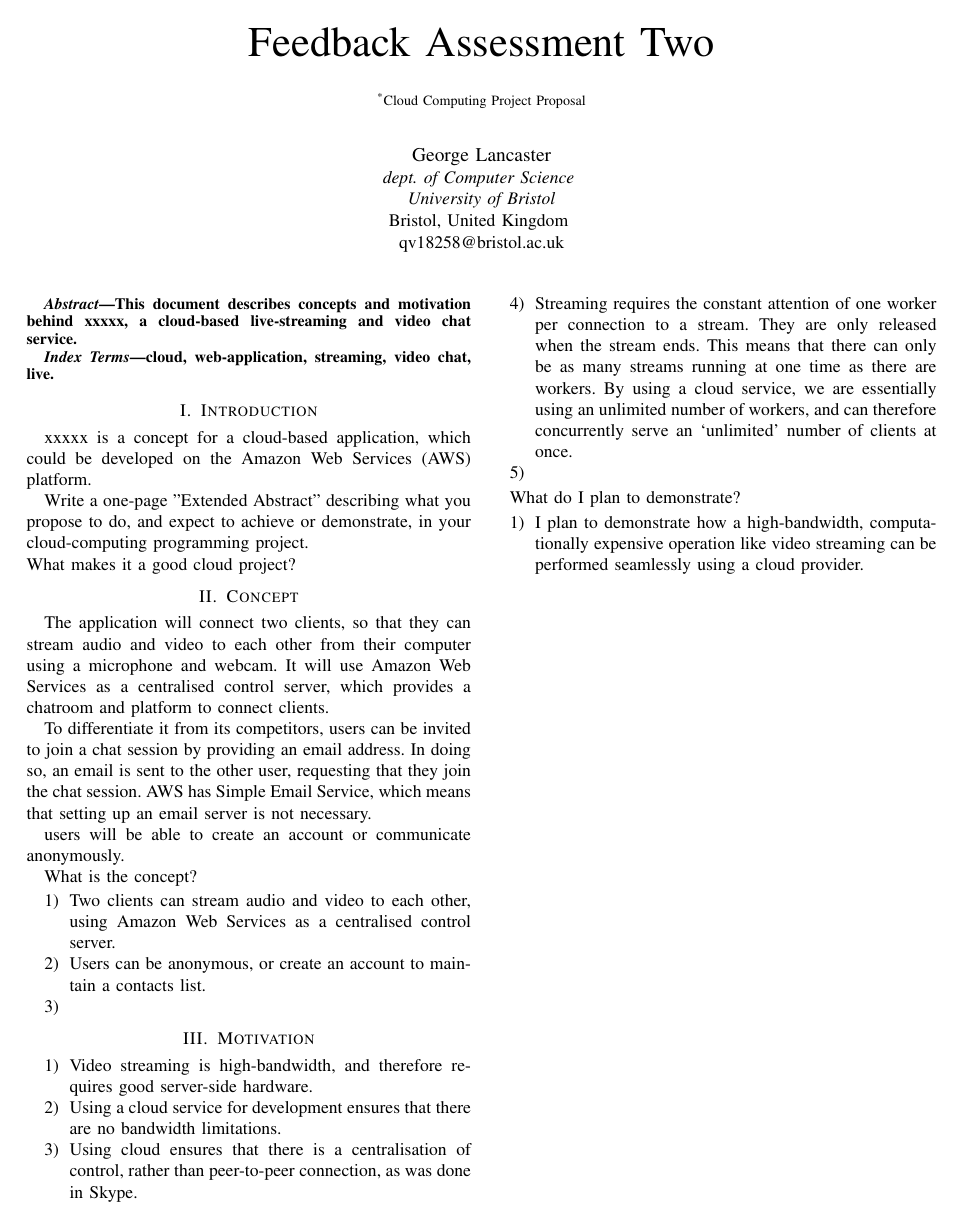
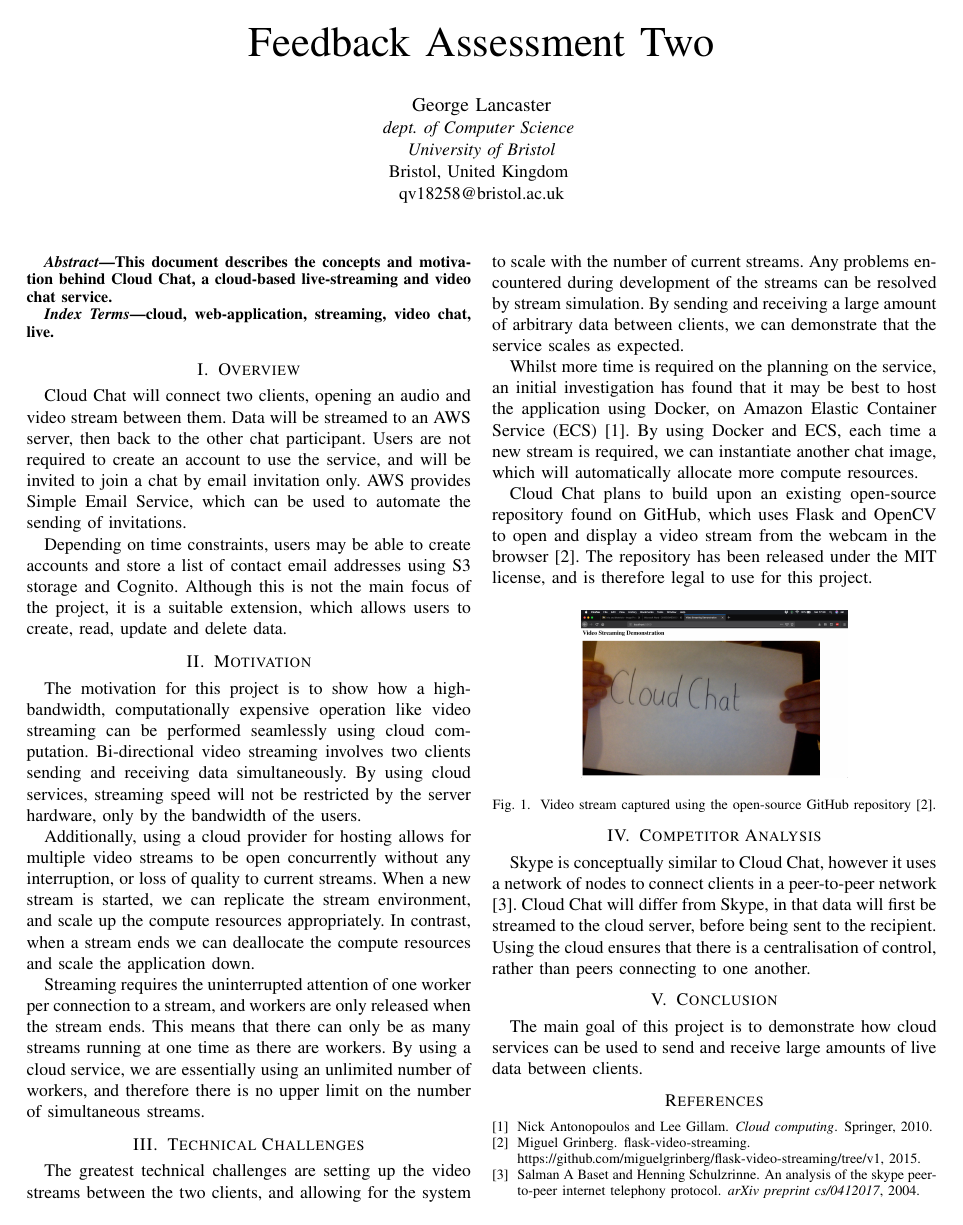
Before and after one commit to Lancasterg/comsm0010_assignments, a LaTeX paper (fa2/Conference-LaTeX-template_7-9-18/conference_041818.tex): the whole page. Compiled offline with pdfLaTeX; a missing font is replaced by an installed copy or a similar font; a LaTeX package or settings file that is missing is left out.

Commit message:
second draft

```diff
--- a/fa2/Conference-LaTeX-template_7-9-18/conference_041818.tex
+++ b/fa2/Conference-LaTeX-template_7-9-18/conference_041818.tex
@@ -11,9 +11,7 @@
     T\kern-.1667em\lower.7ex\hbox{E}\kern-.125emX}}
 \begin{document}
 
-\title{Feedback Assessment Two\\
-{\footnotesize \textsuperscript{*}Cloud Computing Project Proposal}
-}
+\title{Feedback Assessment Two\\}
 
 \author{\IEEEauthorblockN{George Lancaster}
 \IEEEauthorblockA{\textit{dept. of Computer Science} \\
@@ -24,55 +22,42 @@ qv18258@bristol.ac.uk\\}}
 \maketitle
 
 \begin{abstract}
-This document describes concepts and motivation behind xxxxx, a cloud-based live-streaming and video chat service.
+This document describes the concepts and motivation behind Cloud Chat, a cloud-based live-streaming and video chat service.
 \end{abstract}
 \begin{IEEEkeywords}
 cloud, web-application, streaming, video chat, live.
 \end{IEEEkeywords}
+\section{Overview}
+Cloud Chat will connect two clients, opening an audio and video stream between them. Data will be streamed to an AWS server, then back to the other chat participant. Users are not required to create an account to use the service, and will be invited to join a chat by email invitation only. AWS provides Simple Email Service, which can be used to automate the sending of invitations.
+\par
+Depending on time constraints, users may be able to create accounts and store a list of contact email addresses using S3 storage and Cognito. Although this is not the main focus of the project, it is a suitable extension, which allows users to create, read, update and delete data.
+\section{Motivation}
+The motivation for this project is to show how a high-bandwidth, computationally expensive operation like video streaming can be performed seamlessly using cloud computation. Bi-directional video streaming involves two clients sending and receiving data simultaneously. By using cloud services, streaming speed will not be restricted by the server hardware, only by the bandwidth of the users.
+\par
+Additionally, using a cloud provider for hosting allows for multiple video streams to be open concurrently without any interruption, or loss of quality to current streams. When a new stream is started, we can replicate the stream environment, and scale up the compute resources appropriately. In contrast, when a stream ends we can deallocate the compute resources and scale the application down.
+\par
+Streaming requires the uninterrupted attention of one worker per connection to a stream, and workers are only released when the stream ends. This means that there can only be as many streams running at one time as there are workers. By using a cloud service, we are essentially using an unlimited number of workers, and therefore there is no upper limit on the number of simultaneous streams.
+\section{Technical Challenges}
+The greatest technical challenges are setting up the video streams between the two clients, and allowing for the system to scale with the number of current streams. Any problems encountered during development of the streams can be resolved by stream simulation. By sending and receiving a large amount of arbitrary data between clients, we can demonstrate that the service scales as expected.
+\par
+Whilst more time is required on the planning on the service, an initial investigation has found that it may be best to host the application using Docker, on Amazon Elastic Container Service (ECS) \cite{antonopoulos2010cloud}. By using Docker and ECS, each time a new stream is required, we can instantiate another chat image, which will automatically allocate more compute resources.
+\par
+Cloud Chat plans to build upon an existing open-source repository found on GitHub, which uses Flask and OpenCV to open and display a video stream from the webcam in the browser \cite{miguelgrinberg}. The repository has been released under the MIT license, and is therefore legal to use for this project.
+\begin{figure}[htbp]
+\begin{center}
+\includegraphics[width=0.6\linewidth]{screen.png}
+\caption{Video stream captured using the open-source GitHub repository\cite{miguelgrinberg}.}
+\label{default}
+\end{center}
+\end{figure}
+\vspace{-0.5cm}
+\section{Competitor Analysis}
+Skype is conceptually similar to Cloud Chat, however it uses a network of nodes to connect clients in a peer-to-peer network \cite{baset2004analysis}. Cloud Chat will differ from Skype, in that data will first be streamed to the cloud server, before being sent to the recipient. Using the cloud ensures that there is a centralisation of control, rather than peers connecting to one another.
+\section{Conclusion}
+The main goal of this project is to demonstrate how cloud services can be used to send and receive large amounts of live data between clients.
 
-\section{Introduction}
-xxxxx is a concept for a cloud-based application, which could be developed on the Amazon Web Services (AWS) platform. \par
-
-
-
-Write a one-page "Extended Abstract" describing what you propose to do, and expect to achieve or demonstrate, in your cloud-computing programming project.
-\\What makes it a good cloud project?
-\section{Concept}
-The application will connect two clients, so that they can stream audio and video to each other from their computer using a microphone and webcam. It will use Amazon Web Services as a centralised control server, which provides a chatroom and platform to connect clients.
-\par
-To differentiate it from its competitors, users can be invited to join a chat session by providing an email address. In doing so, an email is sent to the other user, requesting that they join the chat session. AWS has Simple Email Service, which means that setting up an email server is not necessary.
-\par
- users will be able to create an account or communicate anonymously.
-\par
-
-
-
-
-What is the concept?
-\begin{enumerate}
-	\item Two clients can stream audio and video to each other, using Amazon Web Services as a centralised control server.
-	\item Users can be anonymous, or create an account to maintain a contacts list.
-	\item \end{enumerate}
-
-
-\section{Motivation}
-
-\begin{enumerate}
-	\item Video streaming is high-bandwidth, and therefore requires good server-side hardware.
-	\item Using a cloud service for development ensures that there are no bandwidth limitations.
-	\item Using cloud ensures that there is a centralisation of control, rather than peer-to-peer connection, as was done in Skype.
-	\item Streaming requires the constant attention of one worker per connection to a stream. They are only released when the stream ends. This means that there can only be as many streams running at one time as there are workers. By using a cloud service, we are essentially using an unlimited number of workers, and can therefore concurrently serve an `unlimited' number of clients at once.
-	\item
-\end{enumerate}
-
-
-What do I plan to demonstrate?
-\begin{enumerate}
-	\item I plan to demonstrate how a high-bandwidth, computationally expensive operation like video streaming can be performed seamlessly using a cloud provider.
-
-\end{enumerate}
-
-
+\bibliography{citations}
+\bibliographystyle{unsrt}
 
 
 
```
Also changed, not shown: fa2/Conference-LaTeX-template_7-9-18/citations.bib (added, +22 -0 lines), fa2/Conference-LaTeX-template_7-9-18/conference_041818.bbl (added), fa2/Conference-LaTeX-template_7-9-18/conference_041818.pdf, fa2/Conference-LaTeX-template_7-9-18/placeholder.png (added), fa2/Conference-LaTeX-template_7-9-18/screen.png (added), 7 other files.
